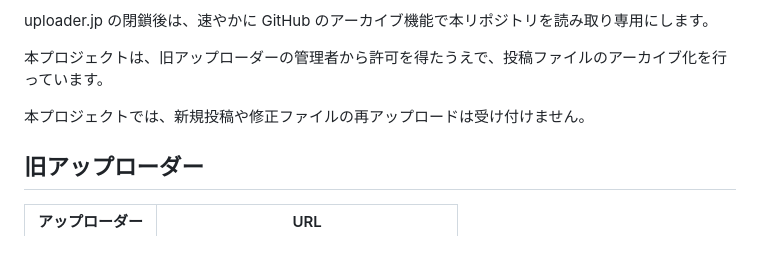
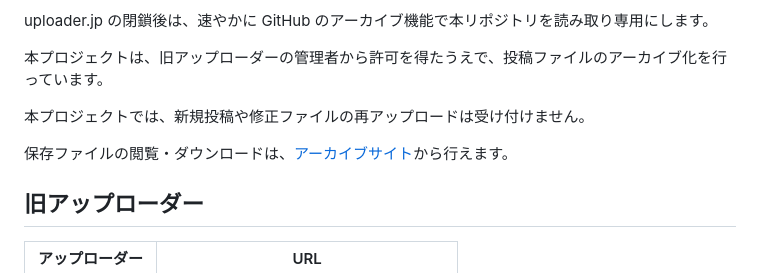
Before and after one commit to dcs-translation-japanese/uploader-archive, a Markdown page: README.md, the part around the change. Drawn GitHub-style; blank space fills up the shorter version.

Commit message:
docs: add archive site link to README

```diff
--- a/README.md
+++ b/README.md
@@ -10,6 +10,8 @@ uploader.jp の閉鎖後は、速やかに GitHub のアーカイブ機能で本
 本プロジェクトは、旧アップローダーの管理者から許可を得たうえで、投稿ファイルのアーカイブ化を行っています。
 
 本プロジェクトでは、新規投稿や修正ファイルの再アップロードは受け付けません。
+
+保存ファイルの閲覧・ダウンロードは、[アーカイブサイト](https://dcs-translation-japanese.github.io/uploader-archive/)から行えます。
 
 ## 旧アップローダー
 
```
